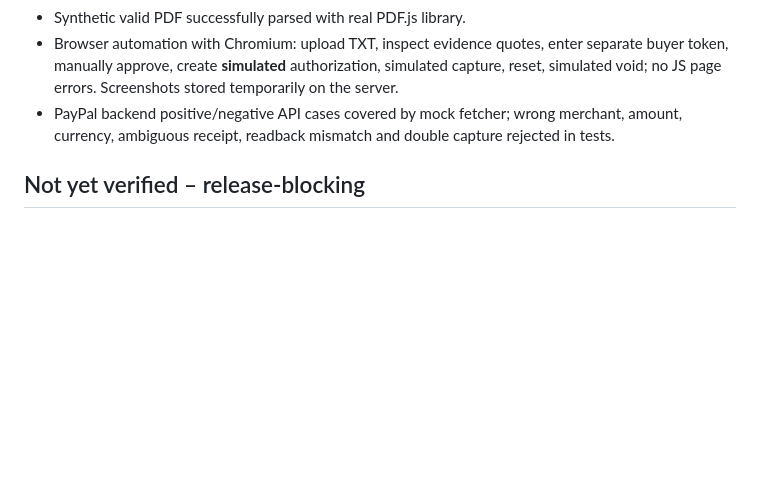
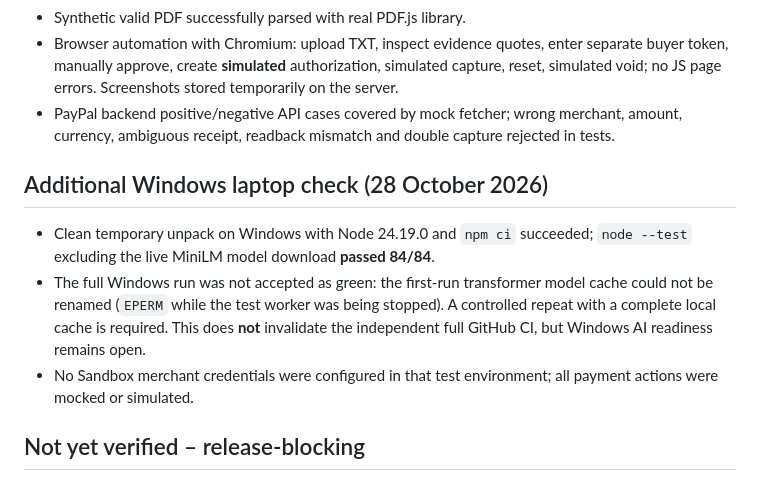
Before and after one commit to simo007bob-byte/proofpay-ai, a Markdown page: docs/V3V4_VALIDATION_20261028.md, the part around the change. Drawn GitHub-style; blank space fills up the shorter version.

Commit message:
Document honest Windows smoke-test results and outstanding transformer cache issue

```diff
--- a/docs/V3V4_VALIDATION_20261028.md
+++ b/docs/V3V4_VALIDATION_20261028.md
@@ -16,6 +16,11 @@ This branch is **development only**. Public Devpost and YouTube remain unchanged
 - Synthetic valid PDF successfully parsed with real PDF.js library.
 - Browser automation with Chromium: upload TXT, inspect evidence quotes, enter separate buyer token, manually approve, create **simulated** authorization, simulated capture, reset, simulated void; no JS page errors. Screenshots stored temporarily on the server.
 - PayPal backend positive/negative API cases covered by mock fetcher; wrong merchant, amount, currency, ambiguous receipt, readback mismatch and double capture rejected in tests.
+
+## Additional Windows laptop check (28 October 2026)
+- Clean temporary unpack on Windows with Node 24.19.0 and `npm ci` succeeded; `node --test` excluding the live MiniLM model download **passed 84/84**.
+- The full Windows run was not accepted as green: the first-run transformer model cache could not be renamed (`EPERM` while the test worker was being stopped). A controlled repeat with a complete local cache is required. This does **not** invalidate the independent full GitHub CI, but Windows AI readiness remains open.
+- No Sandbox merchant credentials were configured in that test environment; all payment actions were mocked or simulated.
 
 ## Not yet verified – release-blocking
 - No **new** actual PayPal Sandbox AUTHORIZE / CAPTURE / VOID run on this branch. Prior ProofPay Sandbox CAPTURE from 27 October concerns the **old immediate CAPTURE implementation**, not these new methods.
```
